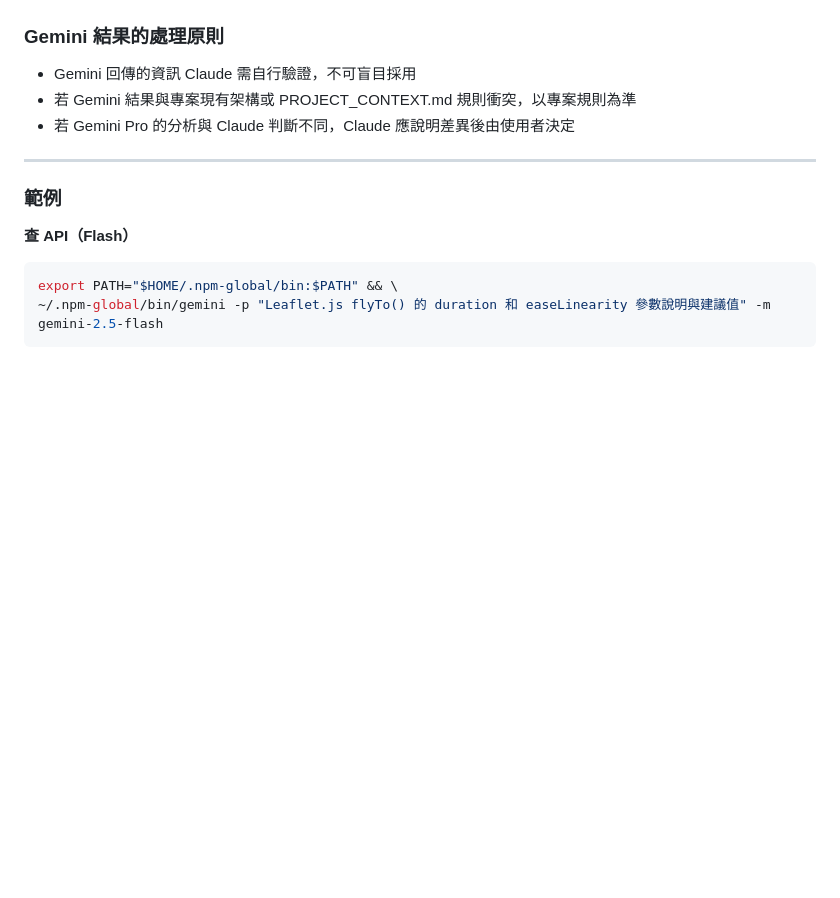
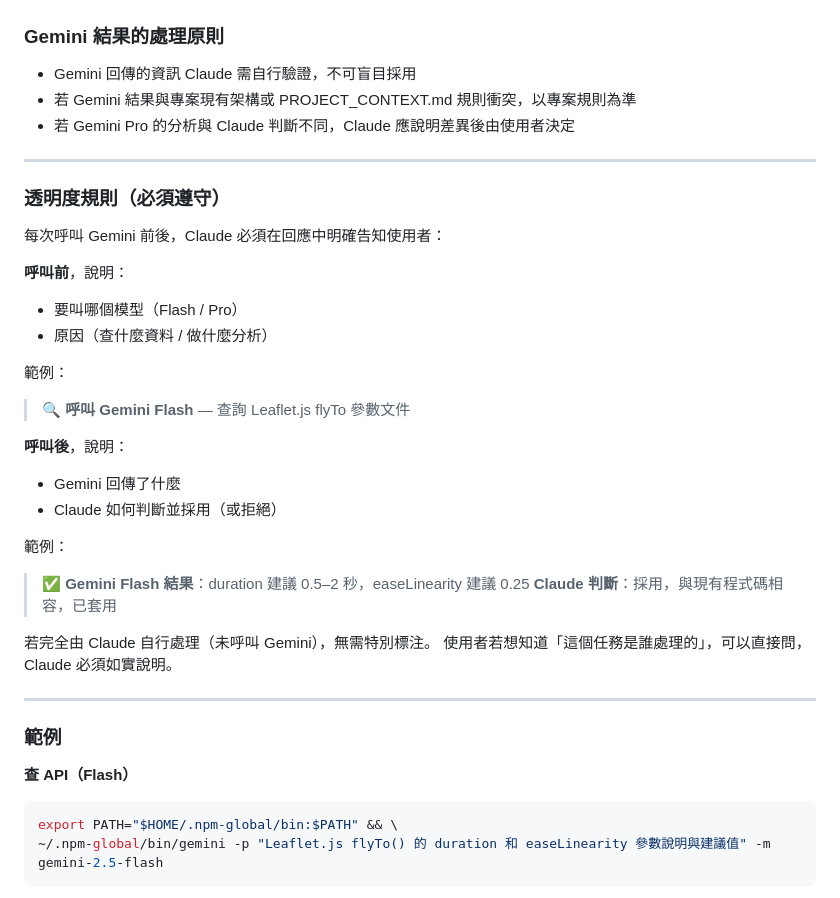
Before and after one commit to Sherlock5140/seoul20266, a Markdown page: CLAUDE.md, the part around the change. GitHub-like rendering; blank space fills up the shorter version.

Commit message:
Add Gemini call transparency rules to CLAUDE.md
Claude must announce before and after every Gemini call:
- Before: which model (Flash/Pro) and why
- After: what Gemini returned and whether Claude adopted or rejected it

Co-Authored-By: Claude Sonnet 4.6 <noreply@anthropic.com>

```diff
--- a/CLAUDE.md
+++ b/CLAUDE.md
@@ -120,6 +120,30 @@ Gemini 只提供資訊，最終決策與所有檔案修改一律由 Claude 執
 
 ---
 
+### 透明度規則（必須遵守）
+
+每次呼叫 Gemini 前後，Claude 必須在回應中明確告知使用者：
+
+**呼叫前**，說明：
+- 要叫哪個模型（Flash / Pro）
+- 原因（查什麼資料 / 做什麼分析）
+
+範例：
+> 🔍 **呼叫 Gemini Flash** — 查詢 Leaflet.js flyTo 參數文件
+
+**呼叫後**，說明：
+- Gemini 回傳了什麼
+- Claude 如何判斷並採用（或拒絕）
+
+範例：
+> ✅ **Gemini Flash 結果**：duration 建議 0.5–2 秒，easeLinearity 建議 0.25
+> **Claude 判斷**：採用，與現有程式碼相容，已套用
+
+若完全由 Claude 自行處理（未呼叫 Gemini），無需特別標注。
+使用者若想知道「這個任務是誰處理的」，可以直接問，Claude 必須如實說明。
+
+---
+
 ### 範例
 
 **查 API（Flash）**
```
Also changed, not shown: PROJECT_CONTEXT.md (+10 -0 lines).
